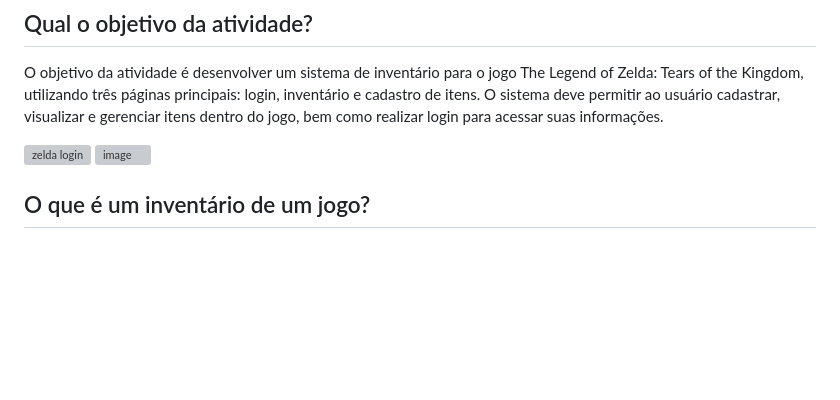
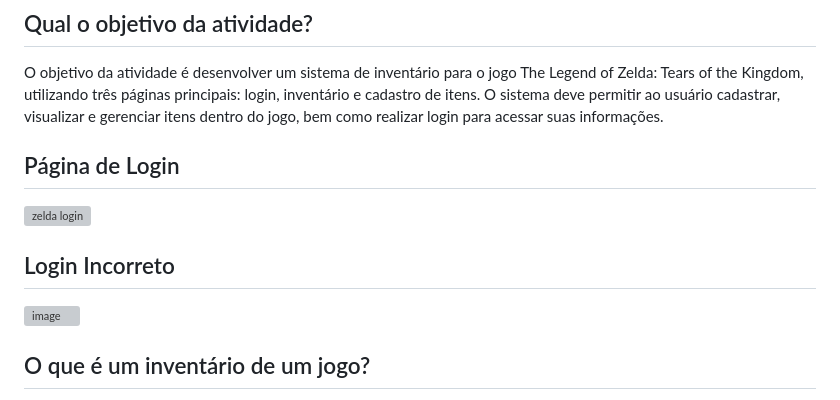
Before and after one commit to Theus1234567/PPI, a Markdown page: README.md, the part around the change. Rendered like a GitHub page; blank space fills up the shorter version; grey boxes are pictures that could not be loaded.

```diff
--- a/README.md
+++ b/README.md
@@ -4,7 +4,10 @@
 
 O objetivo da atividade é desenvolver um sistema de inventário para o jogo The Legend of Zelda: Tears of the Kingdom, utilizando três páginas principais: login, inventário e cadastro de itens. O sistema deve permitir ao usuário cadastrar, visualizar e gerenciar itens dentro do jogo, bem como realizar login para acessar suas informações.
 
+## Página de Login
 ![zelda login](https://github.com/user-attachments/assets/f66454c4-a2e3-4cb6-86c0-9954cc60c58d)
+
+## Login Incorreto
 ![image](https://github.com/user-attachments/assets/ad65e6e6-7daa-4103-b9c1-0b3e46b231f0)
 
 
```
